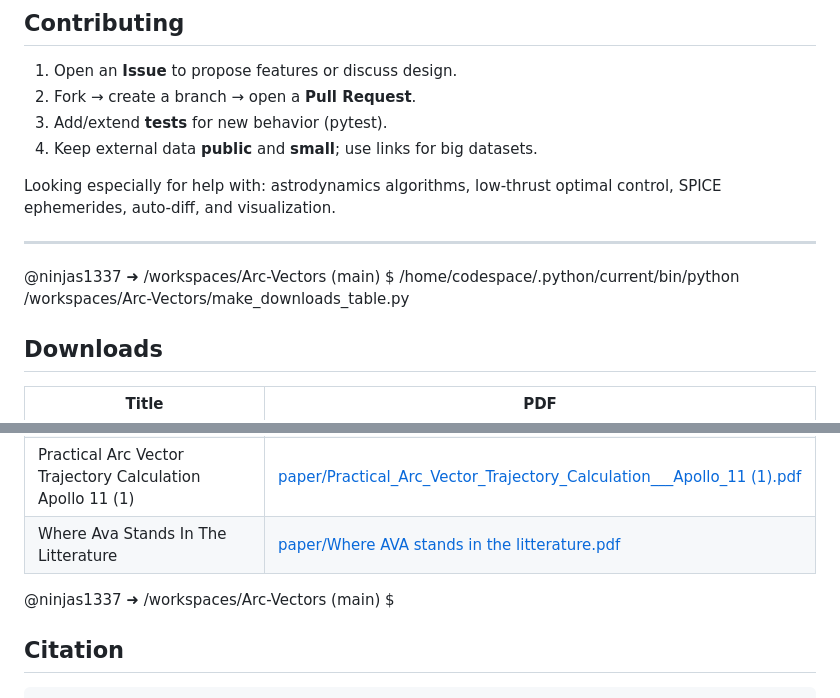
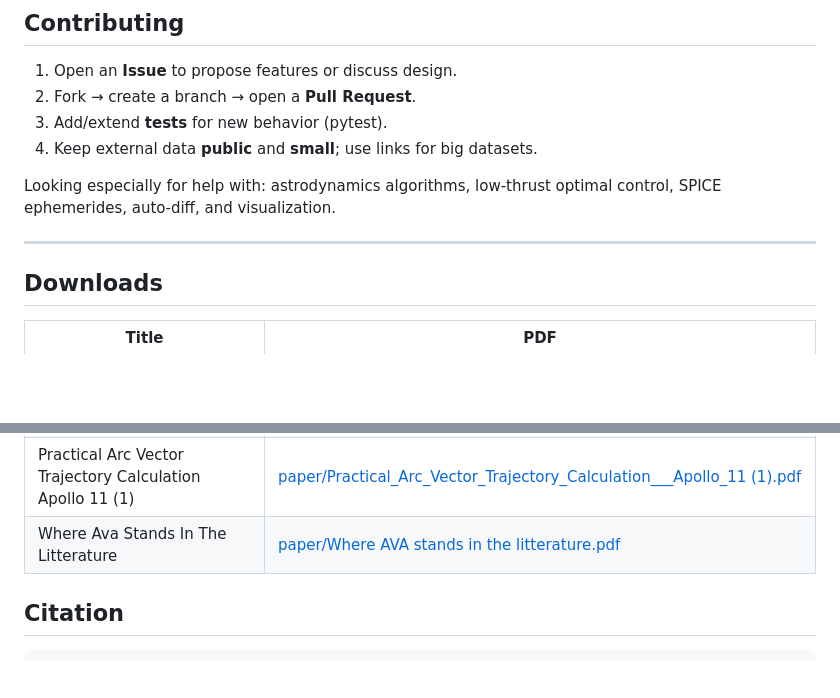
Before and after one commit to ninjas1337/Arc-Vectors, a Markdown page: README.md, 2 parts joined by grey strips. Drawn GitHub-style; blank space fills up the shorter version.

````diff
--- a/README.md
+++ b/README.md
@@ -103,7 +103,6 @@ latexmk -pdf main.tex
 Looking especially for help with: astrodynamics algorithms, low‑thrust optimal control, SPICE ephemerides, auto‑diff, and visualization.
 
 ---
-@ninjas1337 ➜ /workspaces/Arc-Vectors (main) $ /home/codespace/.python/current/bin/python /workspaces/Arc-Vectors/make_downloads_table.py
 ## Downloads
 
 | Title | PDF |
@@ -114,7 +113,7 @@ Looking especially for help with: astrodynamics algorithms, low‑thrust optimal
 | Measuring Ava Efficiency   Method | [paper/Measuring AVA efficiency - Method.pdf](paper/Measuring%20AVA%20efficiency%20-%20Method.pdf) |
 | Practical Arc Vector Trajectory Calculation   Apollo 11 (1) | [paper/Practical_Arc_Vector_Trajectory_Calculation___Apollo_11 (1).pdf](paper/Practical_Arc_Vector_Trajectory_Calculation___Apollo_11%20%281%29.pdf) |
 | Where Ava Stands In The Litterature | [paper/Where AVA stands in the litterature.pdf](paper/Where%20AVA%20stands%20in%20the%20litterature.pdf) |
-@ninjas1337 ➜ /workspaces/Arc-Vectors (main) $
+
 ## Citation
 ```
 Sanjin Redzic (2025). AVA Trajectory Planner (ATP). GitHub repository.
````
